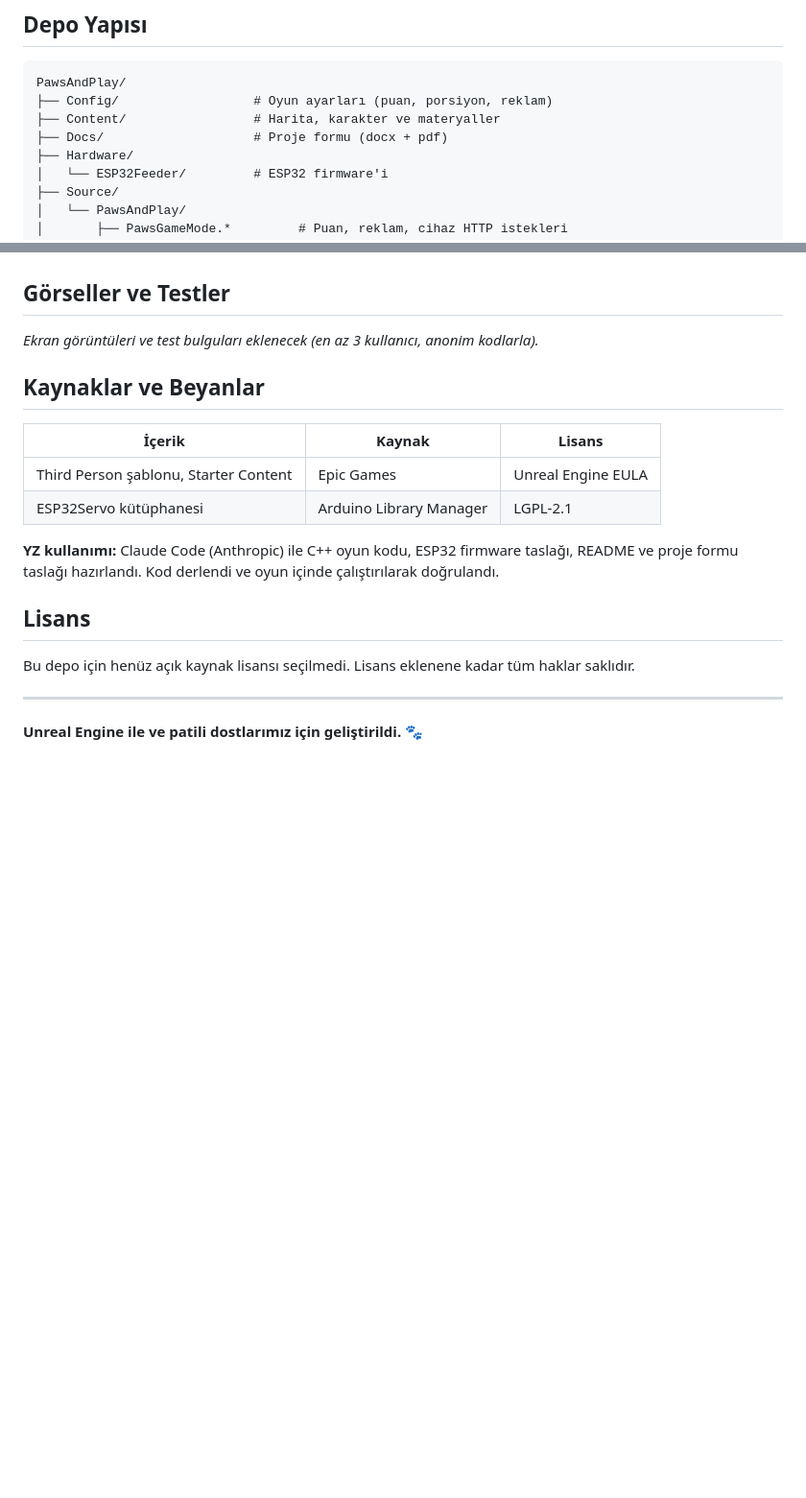
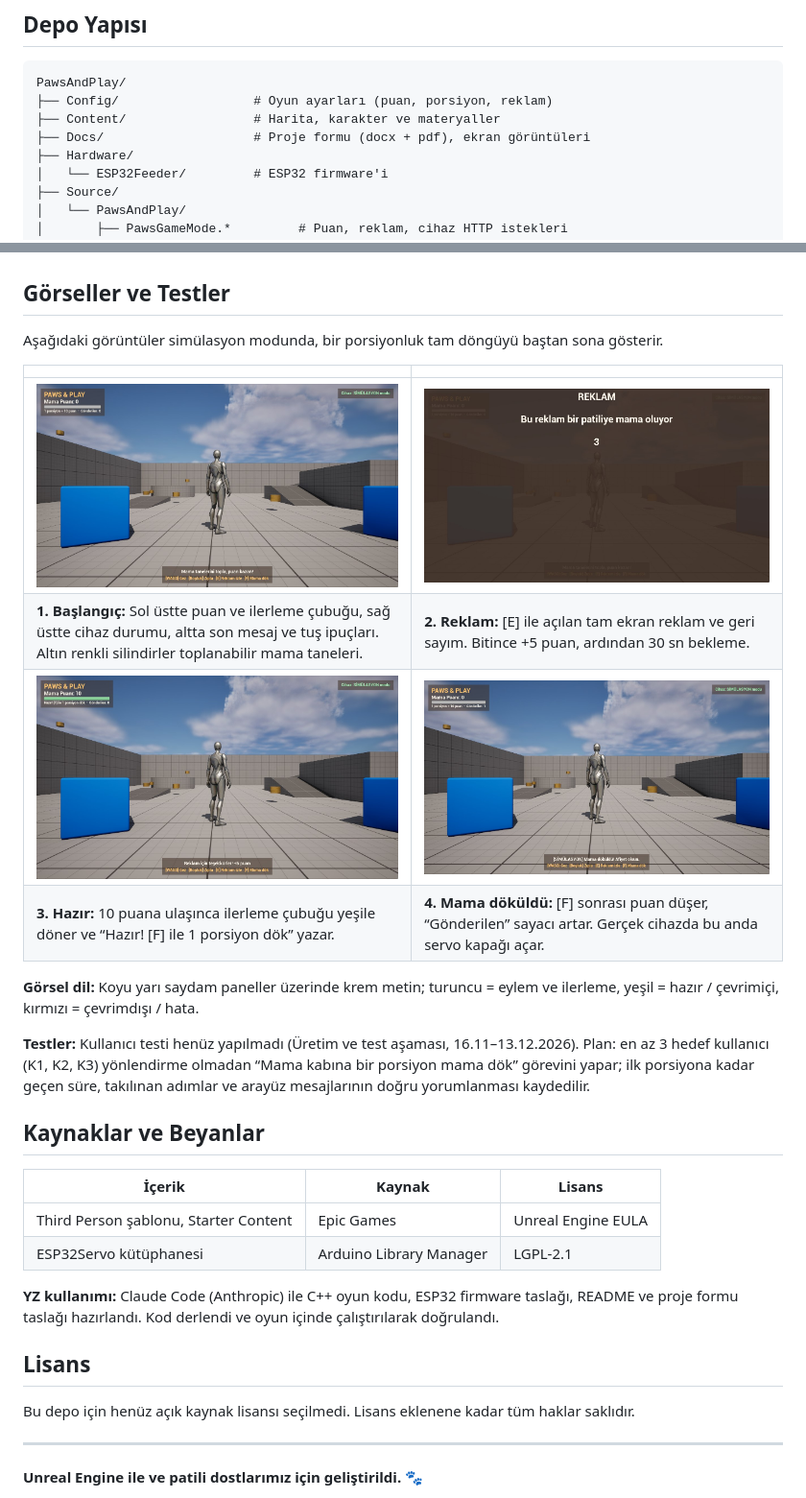
Before and after one commit to N4kr0G/PawsAndPlay, a Markdown page: README.md, 2 parts joined by grey strips. Shown at 96% size. Rendered like a GitHub page; pictures changed too: Docs/Screenshots/1_baslangic.jpg (added), Docs/Screenshots/2_reklam.jpg (added), Docs/Screenshots/3_hazir.jpg (added); blank space fills up the shorter version.

Commit message:
Ara değerlendirme için oyun ekran görüntülerini README'ye ekle
Co-Authored-By: Claude Opus 5.5 <noreply@anthropic.com>

```diff
--- a/README.md
+++ b/README.md
@@ -141,7 +141,7 @@ curl -X POST -H "X-Feeder-Key: <anahtar>" http://<ip>/feed
 PawsAndPlay/
 ├── Config/                  # Oyun ayarları (puan, porsiyon, reklam)
 ├── Content/                 # Harita, karakter ve materyaller
-├── Docs/                    # Proje formu (docx + pdf)
+├── Docs/                    # Proje formu (docx + pdf), ekran görüntüleri
 ├── Hardware/
 │   └── ESP32Feeder/         # ESP32 firmware'i
 ├── Source/
@@ -182,7 +182,18 @@ PawsAndPlay/
 
 ## Görseller ve Testler
 
-_Ekran görüntüleri ve test bulguları eklenecek (en az 3 kullanıcı, anonim kodlarla)._
+Aşağıdaki görüntüler simülasyon modunda, bir porsiyonluk tam döngüyü baştan sona gösterir.
+
+| | |
+|---|---|
+| ![Başlangıç](Docs/Screenshots/1_baslangic.jpg) | ![Reklam](Docs/Screenshots/2_reklam.jpg) |
+| **1. Başlangıç:** Sol üstte puan ve ilerleme çubuğu, sağ üstte cihaz durumu, altta son mesaj ve tuş ipuçları. Altın renkli silindirler toplanabilir mama taneleri. | **2. Reklam:** [E] ile açılan tam ekran reklam ve geri sayım. Bitince +5 puan, ardından 30 sn bekleme. |
+| ![Hazır](Docs/Screenshots/3_hazir.jpg) | ![Mama döküldü](Docs/Screenshots/4_mama_dokuldu.jpg) |
+| **3. Hazır:** 10 puana ulaşınca ilerleme çubuğu yeşile döner ve “Hazır! [F] ile 1 porsiyon dök” yazar. | **4. Mama döküldü:** [F] sonrası puan düşer, “Gönderilen” sayacı artar. Gerçek cihazda bu anda servo kapağı açar. |
+
+**Görsel dil:** Koyu yarı saydam paneller üzerinde krem metin; turuncu = eylem ve ilerleme, yeşil = hazır / çevrimiçi, kırmızı = çevrimdışı / hata.
+
+**Testler:** Kullanıcı testi henüz yapılmadı (Üretim ve test aşaması, 16.11–13.12.2026). Plan: en az 3 hedef kullanıcı (K1, K2, K3) yönlendirme olmadan “Mama kabına bir porsiyon mama dök” görevini yapar; ilk porsiyona kadar geçen süre, takılınan adımlar ve arayüz mesajlarının doğru yorumlanması kaydedilir.
 
 ## Kaynaklar ve Beyanlar
 
```
